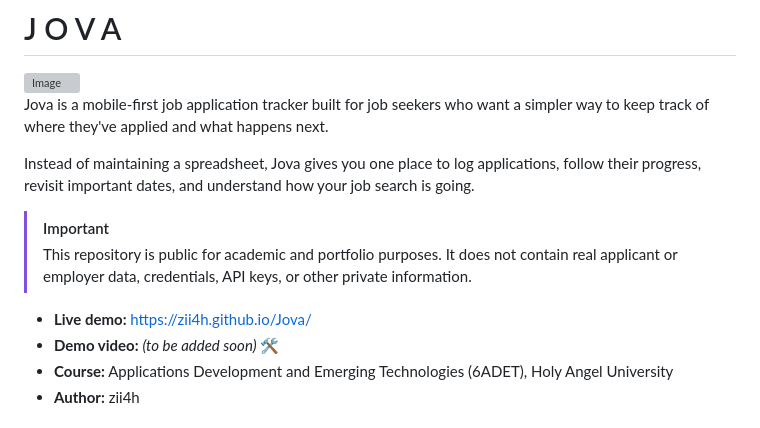
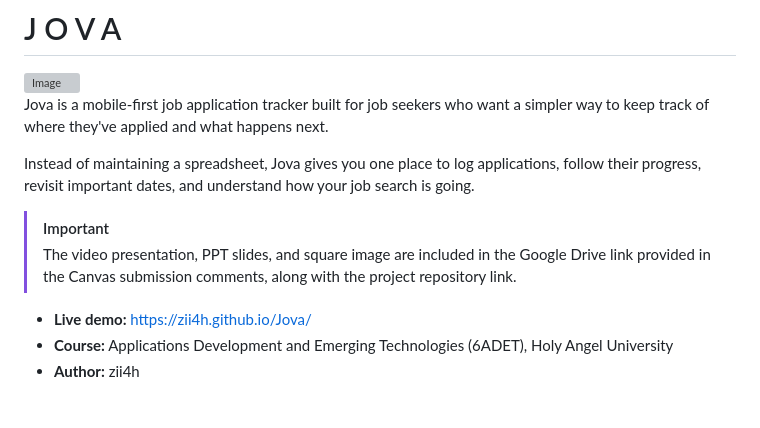
Before and after one commit to zii4h/Jova, a Markdown page: README.md, the part around the change. GitHub-like rendering; grey boxes are pictures that could not be loaded.

Commit message:
upd: README about submission

```diff
--- a/README.md
+++ b/README.md
@@ -6,10 +6,9 @@ Jova is a mobile-first job application tracker built for job seekers who want a
 Instead of maintaining a spreadsheet, Jova gives you one place to log applications, follow their progress, revisit important dates, and understand how your job search is going.
 
 > [!IMPORTANT]
-> This repository is public for academic and portfolio purposes. It does not contain real applicant or employer data, credentials, API keys, or other private information.
+> The video presentation, PPT slides, and square image are included in the Google Drive link provided in the Canvas submission comments, along with the project repository link.
 
 - **Live demo:** https://zii4h.github.io/Jova/ <br>
-- **Demo video:** *(to be added soon)* 🛠️ <br>
 - **Course:** Applications Development and Emerging Technologies (6ADET), Holy Angel University <br>
 - **Author:** zii4h
 
```
